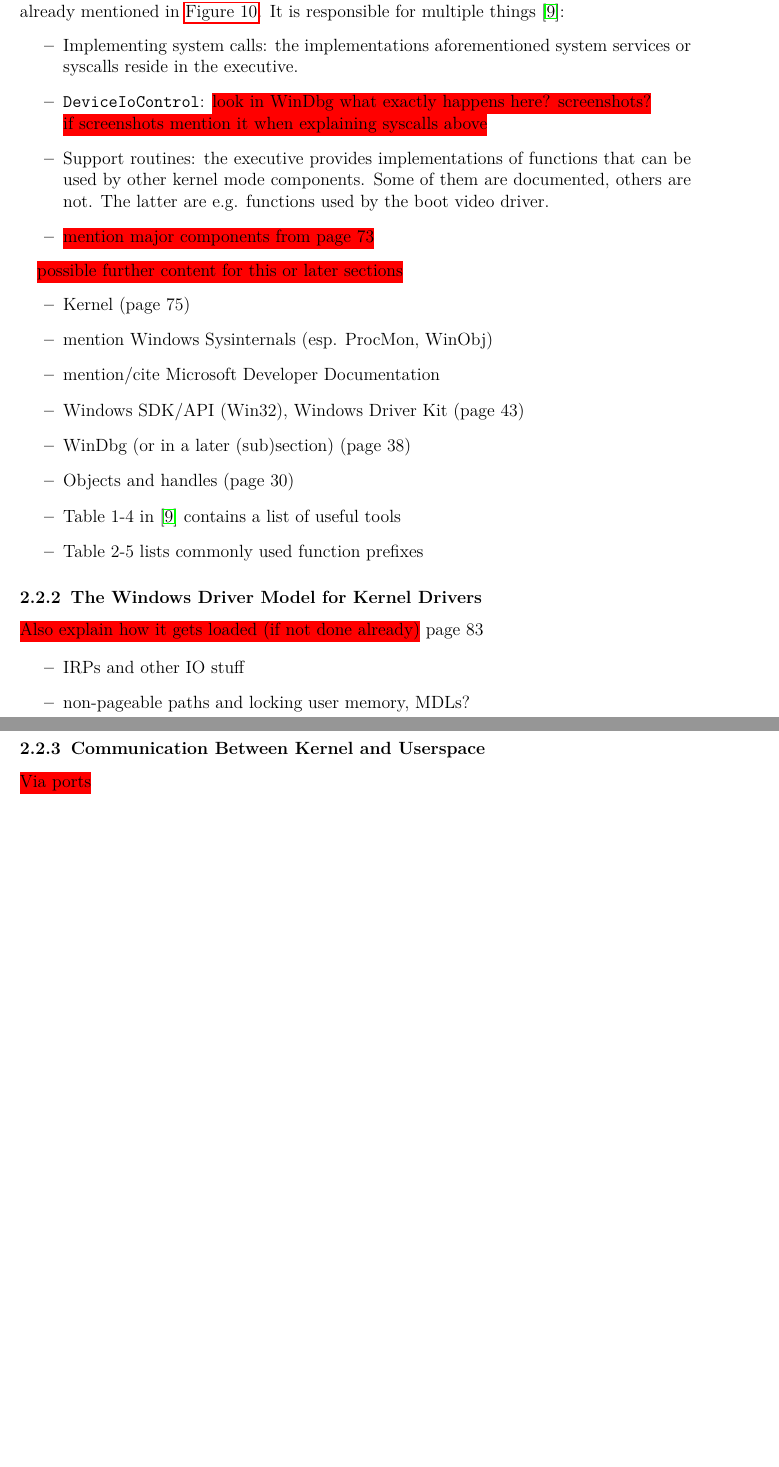
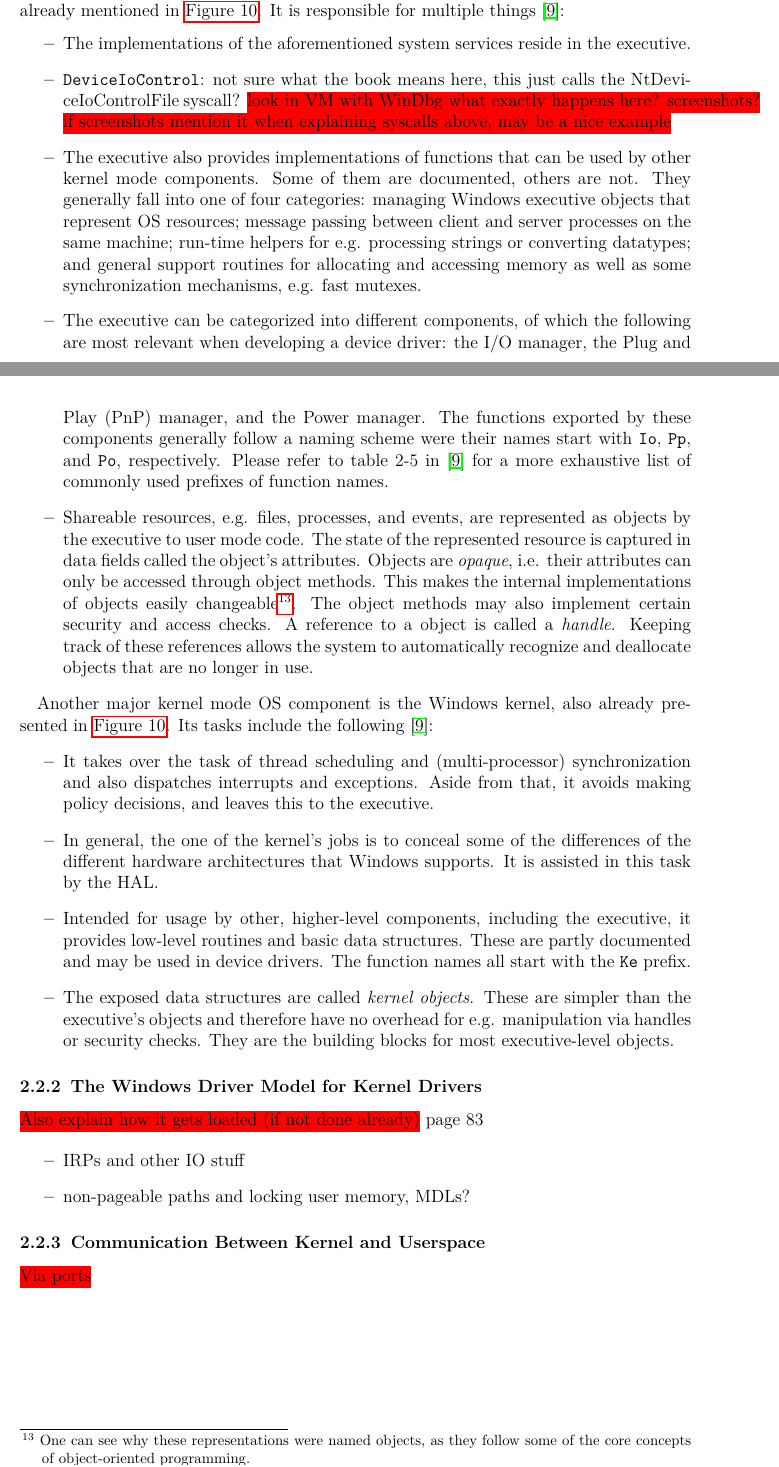
Before and after one commit to Oknolynx/thesis, a LaTeX thesis (src/thesis.tex, which reads src/2_background.tex): two parts of pages 13 and 14 of 23 before the commit and two parts of pages 13 and 14 of 24 after it, joined at a grey line, cut so that both start at the same text, the shorter picture padded with empty space. Compiled offline with pdfLaTeX.

Commit message:
rewrite some things about aes and pbkdfs, finish first version of section on windows architecture, add subtitle idea

```diff
--- a/src/2_background.tex
+++ b/src/2_background.tex
@@ -397,25 +407,19 @@ It is also necessary to carefully choose which code is allowed to run in kernel
 
 One part of the OS that runs in kernel mode is the Windows executive, which was already mentioned in \autoref{fig:background.kerneldriver.winarchitecture}. It is responsible for multiple things \cite{Yosifovich2017}:
 \begin{itemize}
-	\item Implementing system calls: the implementations aforementioned system services or syscalls reside in the executive.
-	\item \texttt{DeviceIoControl}: \todo{look in WinDbg what exactly happens here? screenshots?}\\\todo{if screenshots mention it when explaining syscalls above}
-	\item Support routines: the executive provides implementations of functions that can be used by other kernel mode components. Some of them are documented, others are not. The latter are e.g. functions used by the boot video driver.
-	\item \todo{mention major components from page 73}
+	\item The implementations of the aforementioned system services reside in the executive.
+	\item \texttt{DeviceIoControl}: not sure what the book means here, this just calls the NtDeviceIoControlFile syscall? \todo{look in VM with WinDbg what exactly happens here? screenshots?}\\\todo{if screenshots mention it when explaining syscalls above, may be a nice example}
+	\item The executive also provides implementations of functions that can be used by other kernel mode components. Some of them are documented, others are not. They generally fall into one of four categories: managing Windows executive objects that represent OS resources; message passing between client and server processes on the same machine; run-time helpers for e.g. processing strings or converting datatypes; and general support routines for allocating and accessing memory as well as some synchronization mechanisms, e.g. fast mutexes.
+	\item The executive can be categorized into different components, of which the following are most relevant when developing a device driver: the I/O manager, the Plug and Play (PnP) manager, and the Power manager. The functions exported by these components generally follow a naming scheme were their names start with \texttt{Io}, \texttt{Pp}, and \texttt{Po}, respectively. Please refer to table 2-5 in \cite{Yosifovich2017} for a more exhaustive list of commonly used prefixes of function names.
+	\item Shareable resources, e.g. files, processes, and events, are represented as objects by the executive to user mode code. The state of the represented resource is captured in data fields called the object's attributes. Objects are \emph{opaque}, i.e. their attributes can only be accessed through object methods. This makes the internal implementations of objects easily changeable\footnote{\label{background.kerneldriver.oop} One can see why these representations were named objects, as they follow some of the core concepts of object-oriented programming.}. The object methods may also implement certain security and access checks. A reference to a object is called a \emph{handle}. Keeping track of these references allows the system to automatically recognize and deallocate objects that are no longer in use.
 \end{itemize}
 
-\todo{possible further content for this or later sections}
+Another major kernel mode OS component is the Windows kernel, also already presented in \autoref{fig:background.kerneldriver.winarchitecture}. Its tasks include the following \cite{Yosifovich2017}:
 \begin{itemize}
-	\item Kernel (page 75)
-%	\item HAL? (page 79) (briefly, if at all)
-	\item mention Windows Sysinternals (esp. ProcMon, WinObj)
-	\item mention/cite Microsoft Developer Documentation
-	\item Windows SDK/API (Win32), Windows Driver Kit (page 43)
-%	\item DLLs?
-%	\item processes? (page 8) threads? (page 18)
-	\item WinDbg (or in a later (sub)section) (page 38)
-	\item Objects and handles (page 30)
-	\item Table 1-4 in \cite{Yosifovich2017} contains a list of useful tools
-	\item Table 2-5  lists commonly used function prefixes
+	\item It takes over the task of thread scheduling and (multi-processor) synchronization and also dispatches interrupts and exceptions. Aside from that, it avoids making policy decisions, and leaves this to the executive.
+	\item In general, the one of the kernel's jobs is to conceal some of the differences of the different hardware architectures that Windows supports. It is assisted in this task by the HAL.
+	\item Intended for usage by other, higher-level components, including the executive, it provides low-level routines and basic data structures. These are partly documented and may be used in device drivers. The function names all start with the \texttt{Ke} prefix.
+	\item The exposed data structures are called \emph{kernel objects}. These are simpler than the executive's objects and therefore have no overhead for e.g. manipulation via handles or security checks. They are the building blocks for most executive-level objects.
 \end{itemize}
 
 \subsubsection{The Windows Driver Model for Kernel Drivers}
```
Also changed, not shown: src/references.bib (+7 -0 lines), src/title_page.tex (+1 -1 lines), thesis.pdf, src/2_background.tex (20 more changed lines), 1 other file.
